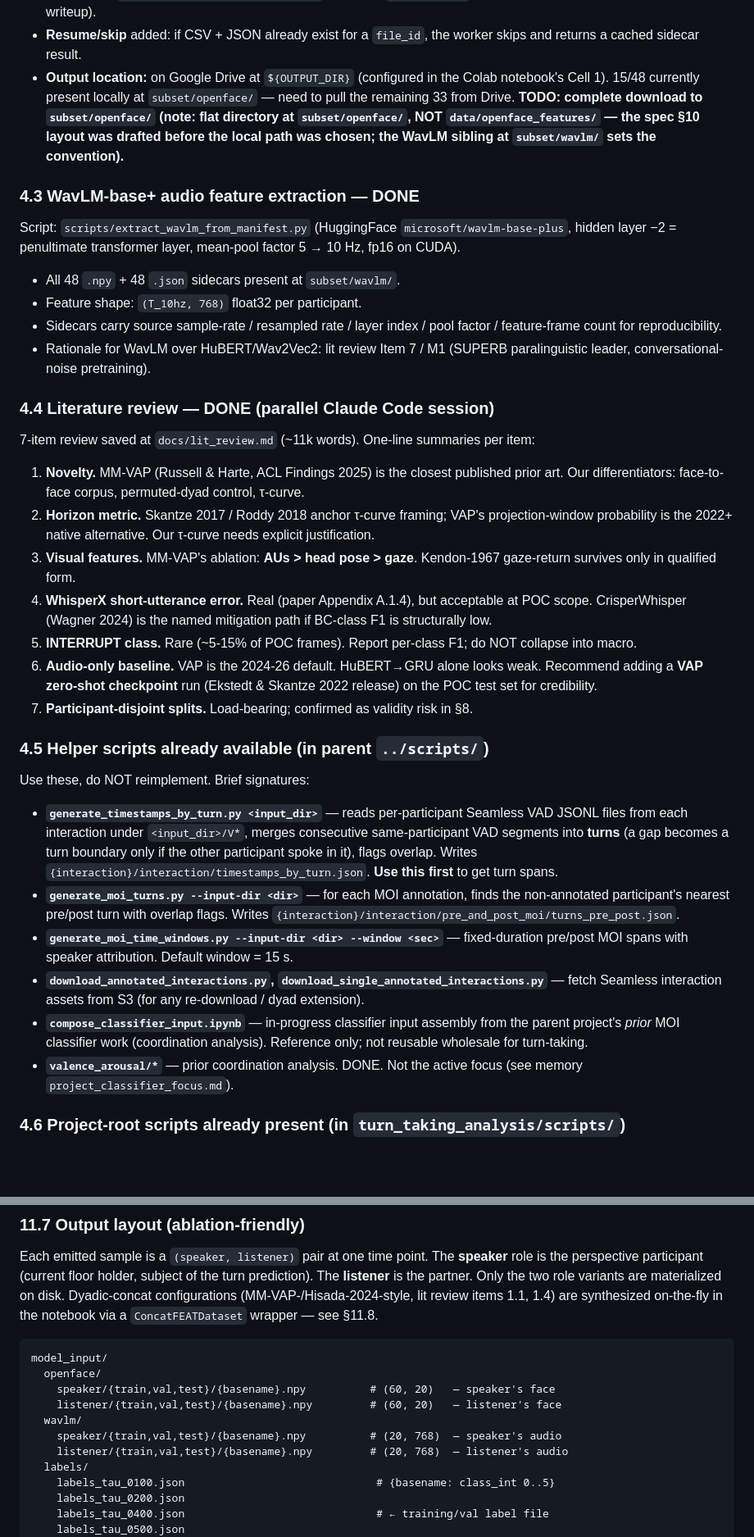
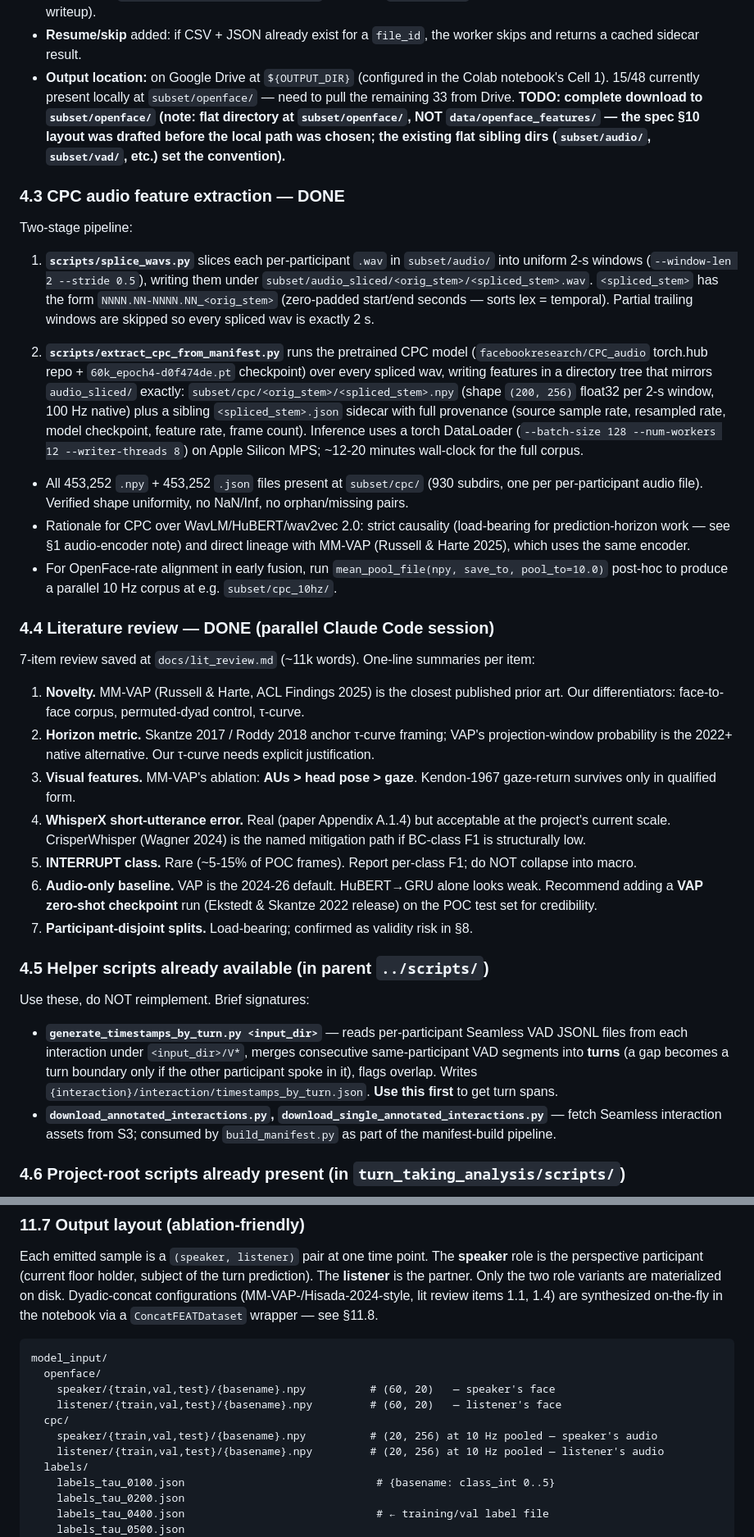
Before and after one commit to USC-CSCI-535-SP26/turn-taking-prediction, a Markdown page: turn_taking_analysis/docs/spec.md, 2 parts joined by grey strips. Shown at 82% size. Drawn GitHub-style; blank space fills up the shorter version.

Commit message:
a work in progress but committing

```diff
--- a/turn_taking_analysis/docs/spec.md
+++ b/turn_taking_analysis/docs/spec.md
@@ -89,16 +92,19 @@ The exact working Colab cell is reproduced in Appendix B.
   - `{file_id}.json` — sidecar with `n_frames`, `n_frames_tracker_success`, `tracker_success_fraction`, `openface_cmd`, `runtime_seconds`.
 - **Threshold:** `tracker_success_fraction < 0.85` → flag as `LOW_TRACKING` per handoff §5 (per-file flag in the final writeup).
 - **Resume/skip** added: if CSV + JSON already exist for a `file_id`, the worker skips and returns a cached sidecar result.
-- **Output location:** on Google Drive at `${OUTPUT_DIR}` (configured in the Colab notebook's Cell 1). 15/48 currently present locally at `subset/openface/` — need to pull the remaining 33 from Drive. **TODO: complete download to `subset/openface/` (note: flat directory at `subset/openface/`, NOT `data/openface_features/` — the spec §10 layout was drafted before the local path was chosen; the WavLM sibling at `subset/wavlm/` sets the convention).**
+- **Output location:** on Google Drive at `${OUTPUT_DIR}` (configured in the Colab notebook's Cell 1). 15/48 currently present locally at `subset/openface/` — need to pull the remaining 33 from Drive. **TODO: complete download to `subset/openface/` (note: flat directory at `subset/openface/`, NOT `data/openface_features/` — the spec §10 layout was drafted before the local path was chosen; the existing flat sibling dirs (`subset/audio/`, `subset/vad/`, etc.) set the convention).**
 
-### 4.3 WavLM-base+ audio feature extraction — DONE
+### 4.3 CPC audio feature extraction — DONE
 
-Script: `scripts/extract_wavlm_from_manifest.py` (HuggingFace `microsoft/wavlm-base-plus`, hidden layer −2 = penultimate transformer layer, mean-pool factor 5 → 10 Hz, fp16 on CUDA).
+Two-stage pipeline:
 
-- All 48 `.npy` + 48 `.json` sidecars present at `subset/wavlm/`.
-- Feature shape: `(T_10hz, 768)` float32 per participant.
-- Sidecars carry source sample-rate / resampled rate / layer index / pool factor / feature-frame count for reproducibility.
-- Rationale for WavLM over HuBERT/Wav2Vec2: lit review Item 7 / M1 (SUPERB paralinguistic leader, conversational-noise pretraining).
+1. **`scripts/splice_wavs.py`** slices each per-participant `.wav` in `subset/audio/` into uniform 2-s windows (`--window-len 2 --stride 0.5`), writing them under `subset/audio_sliced/<orig_stem>/<spliced_stem>.wav`. `<spliced_stem>` has the form `NNNN.NN-NNNN.NN_<orig_stem>` (zero-padded start/end seconds — sorts lex = temporal). Partial trailing windows are skipped so every spliced wav is exactly 2 s.
+
+2. **`scripts/extract_cpc_from_manifest.py`** runs the pretrained CPC model (`facebookresearch/CPC_audio` torch.hub repo + `60k_epoch4-d0f474de.pt` checkpoint) over every spliced wav, writing features in a directory tree that mirrors `audio_sliced/` exactly: `subset/cpc/<orig_stem>/<spliced_stem>.npy` (shape `(200, 256)` float32 per 2-s window, 100 Hz native) plus a sibling `<spliced_stem>.json` sidecar with full provenance (source sample rate, resampled rate, model checkpoint, feature rate, frame count). Inference uses a torch DataLoader (`--batch-size 128 --num-workers 12 --writer-threads 8`) on Apple Silicon MPS; ~12-20 minutes wall-clock for the full corpus.
+
+- All 453,252 `.npy` + 453,252 `.json` files present at `subset/cpc/` (930 subdirs, one per per-participant audio file). Verified shape uniformity, no NaN/Inf, no orphan/missing pairs.
+- Rationale for CPC over WavLM/HuBERT/wav2vec 2.0: strict causality (load-bearing for prediction-horizon work — see §1 audio-encoder note) and direct lineage with MM-VAP (Russell & Harte 2025), which uses the same encoder.
+- For OpenFace-rate alignment in early fusion, run `mean_pool_file(npy, save_to, pool_to=10.0)` post-hoc to produce a parallel 10 Hz corpus at e.g. `subset/cpc_10hz/`.
 
 ### 4.4 Literature review — DONE (parallel Claude Code session)
 
@@ -107,7 +113,7 @@ Script: `scripts/extract_wavlm_from_manifest.py` (HuggingFace `microsoft/wavlm-b
 1. **Novelty.** MM-VAP (Russell & Harte, ACL Findings 2025) is the closest published prior art. Our differentiators: face-to-face corpus, permuted-dyad control, τ-curve.
 2. **Horizon metric.** Skantze 2017 / Roddy 2018 anchor τ-curve framing; VAP's projection-window probability is the 2022+ native alternative. Our τ-curve needs explicit justification.
 3. **Visual features.** MM-VAP's ablation: **AUs > head pose > gaze**. Kendon-1967 gaze-return survives only in qualified form.
-4. **WhisperX short-utterance error.** Real (paper Appendix A.1.4), but acceptable at POC scope. CrisperWhisper (Wagner 2024) is the named mitigation path if BC-class F1 is structurally low.
+4. **WhisperX short-utterance error.** Real (paper Appendix A.1.4) but acceptable at the project's current scale. CrisperWhisper (Wagner 2024) is the named mitigation path if BC-class F1 is structurally low.
 5. **INTERRUPT class.** Rare (~5-15% of POC frames). Report per-class F1; do NOT collapse into macro.
 6. **Audio-only baseline.** VAP is the 2024-26 default. HuBERT→GRU alone looks weak. Recommend adding a **VAP zero-shot checkpoint** run (Ekstedt & Skantze 2022 release) on the POC test set for credibility.
 7. **Participant-disjoint splits.** Load-bearing; confirmed as validity risk in §8.
@@ -117,11 +123,7 @@ Script: `scripts/extract_wavlm_from_manifest.py` (HuggingFace `microsoft/wavlm-b
 Use these, do NOT reimplement. Brief signatures:
 
 - **`generate_timestamps_by_turn.py <input_dir>`** — reads per-participant Seamless VAD JSONL files from each interaction under `<input_dir>/V*`, merges consecutive same-participant VAD segments into **turns** (a gap becomes a turn boundary only if the other participant spoke in it), flags overlap. Writes `{interaction}/interaction/timestamps_by_turn.json`. **Use this first** to get turn spans.
-- **`generate_moi_turns.py --input-dir <dir>`** — for each MOI annotation, finds the non-annotated participant's nearest pre/post turn with overlap flags. Writes `{interaction}/interaction/pre_and_post_moi/turns_pre_post.json`.
-- **`generate_moi_time_windows.py --input-dir <dir> --window <sec>`** — fixed-duration pre/post MOI spans with speaker attribution. Default window = 15 s.
-- **`download_annotated_interactions.py`, `download_single_annotated_interactions.py`** — fetch Seamless interaction assets from S3 (for any re-download / dyad extension).
-- **`compose_classifier_input.ipynb`** — in-progress classifier input assembly from the parent project's *prior* MOI classifier work (coordination analysis). Reference only; not reusable wholesale for turn-taking.
-- **`valence_arousal/*`** — prior coordination analysis. DONE. Not the active focus (see memory `project_classifier_focus.md`).
+- **`download_annotated_interactions.py`, `download_single_annotated_interactions.py`** — fetch Seamless interaction assets from S3; consumed by `build_manifest.py` as part of the manifest-build pipeline.
 
 ### 4.6 Project-root scripts already present (in `turn_taking_analysis/scripts/`)
 
@@ -412,9 +414,9 @@ model_input/
   openface/
     speaker/{train,val,test}/{basename}.npy          # (60, 20)   — speaker's face
     listener/{train,val,test}/{basename}.npy         # (60, 20)   — listener's face
-  wavlm/
-    speaker/{train,val,test}/{basename}.npy          # (20, 768)  — speaker's audio
-    listener/{train,val,test}/{basename}.npy         # (20, 768)  — listener's audio
+  cpc/
+    speaker/{train,val,test}/{basename}.npy          # (20, 256) at 10 Hz pooled — speaker's audio
+    listener/{train,val,test}/{basename}.npy         # (20, 256) at 10 Hz pooled — listener's audio
   labels/
     labels_tau_0100.json                              # {basename: class_int 0..5}
     labels_tau_0200.json
```
Also changed, not shown: other parts of turn_taking_analysis/docs/spec.md (+59 -56 lines).
